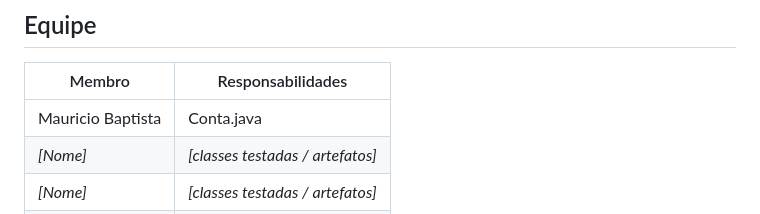
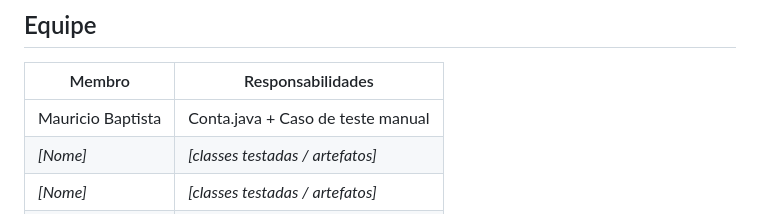
Before and after one commit to vaniacourses/trabalho-qualidade-e-teste-os-renegados, a Markdown page: README.md, the part around the change. Rendered like a GitHub page.

Commit message:
Update team member responsibilities in README

```diff
--- a/README.md
+++ b/README.md
@@ -133,7 +133,7 @@ mvn test
 
 | Membro | Responsabilidades |
 |--------|-------------------|
-| Mauricio Baptista | Conta.java |
+| Mauricio Baptista | Conta.java + Caso de teste manual|
 | _[Nome]_ | _[classes testadas / artefatos]_ |
 | _[Nome]_ | _[classes testadas / artefatos]_ |
 | _[Nome]_ | _[classes testadas / artefatos]_ |
```
